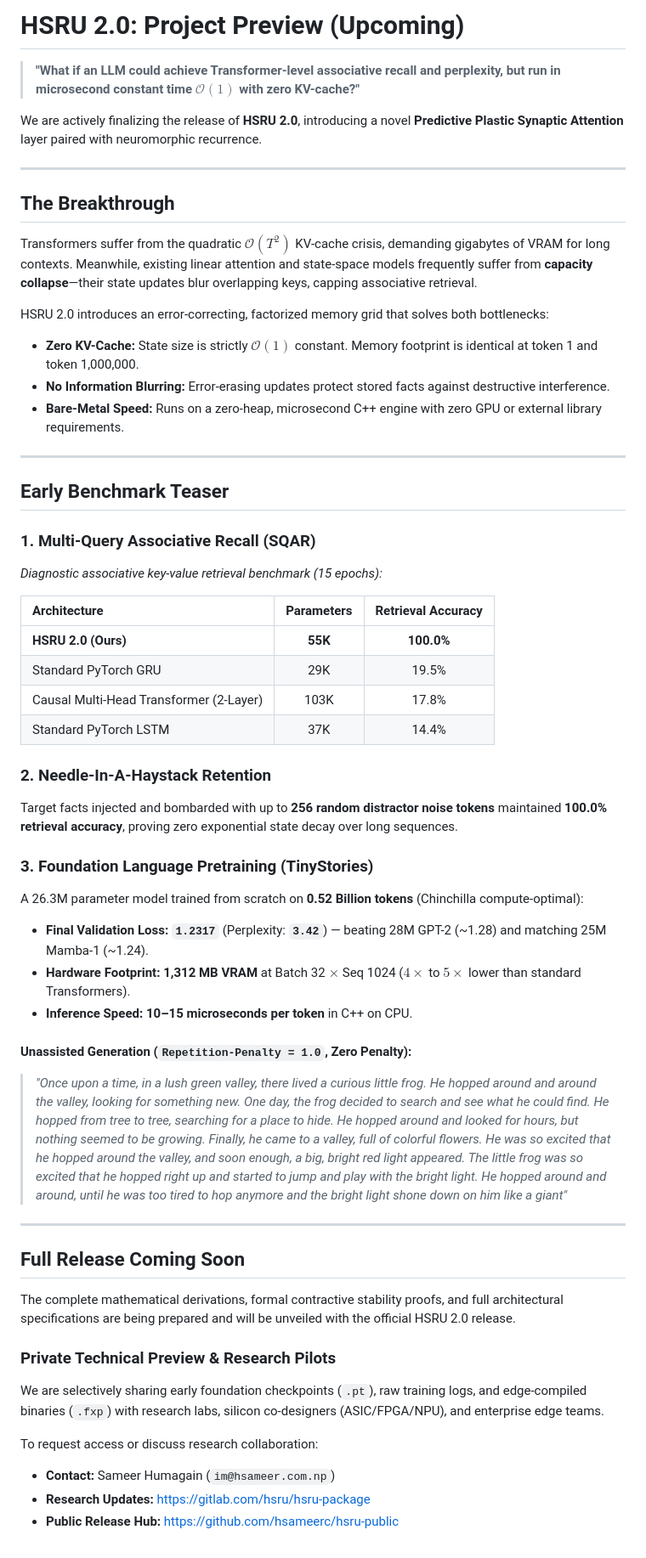
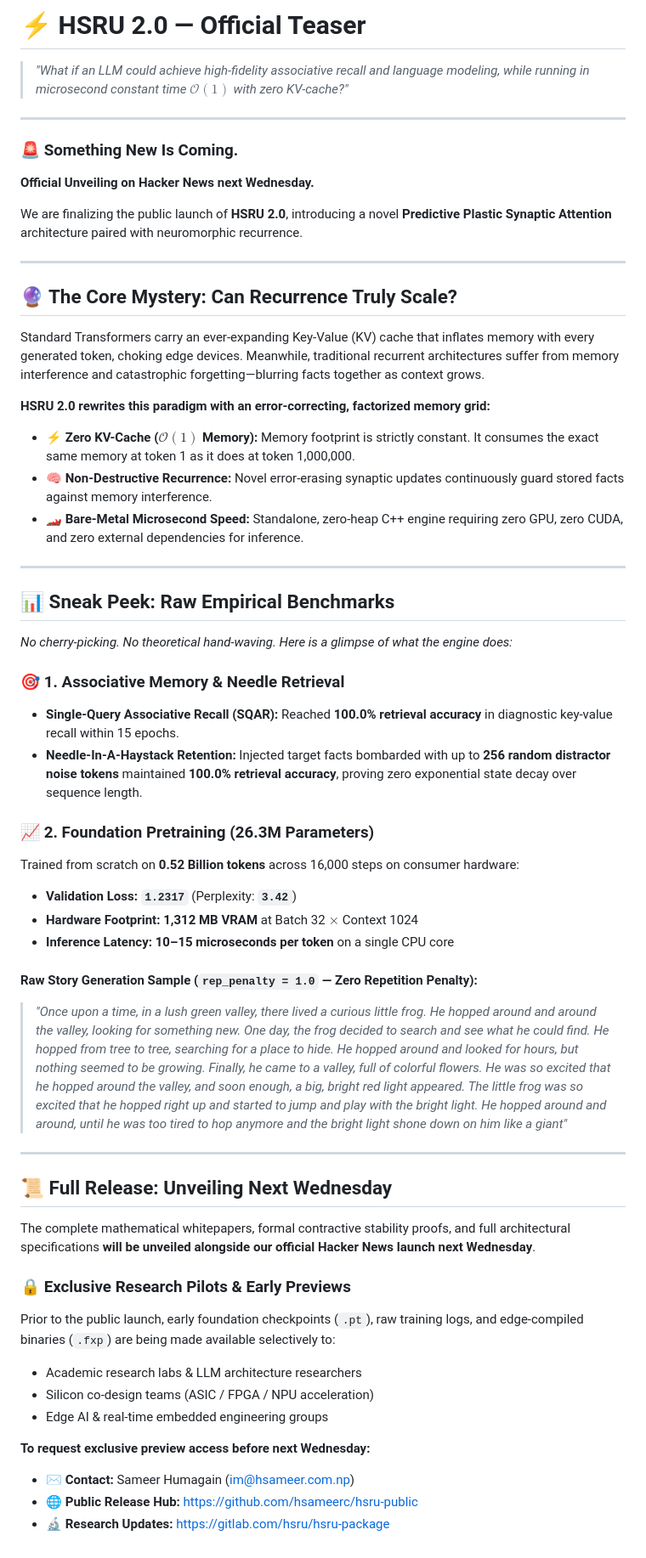
Before and after one commit to hsameerc/hsru-public, a Markdown page: UPCOMING.md, the part around the change. Shown at 85% size. Drawn GitHub-style.

Commit message:
docs: reformat UPCOMING.md into teaser for upcoming Hacker News launch

```diff
--- a/UPCOMING.md
+++ b/UPCOMING.md
@@ -1,56 +1,58 @@
-# HSRU 2.0: Project Preview (Upcoming)
+# ⚡ HSRU 2.0 — Official Teaser
 
-> **"What if an LLM could achieve Transformer-level associative recall and perplexity, but run in microsecond constant time $\mathcal{O}(1)$ with zero KV-cache?"**
-
-We are actively finalizing the release of **HSRU 2.0**, introducing a novel **Predictive Plastic Synaptic Attention** layer paired with neuromorphic recurrence.
+> *"What if an LLM could achieve high-fidelity associative recall and language modeling, while running in microsecond constant time $\mathcal{O}(1)$ with zero KV-cache?"*
 
 ---
 
-## The Breakthrough
+### 🚨 Something New Is Coming.
+**Official Unveiling on Hacker News next Wednesday.**
 
-Transformers suffer from the quadratic $\mathcal{O}(T^2)$ KV-cache crisis, demanding gigabytes of VRAM for long contexts. Meanwhile, existing linear attention and state-space models frequently suffer from **capacity collapse**—their state updates blur overlapping keys, capping associative retrieval.
-
-HSRU 2.0 introduces an error-correcting, factorized memory grid that solves both bottlenecks:
-* **Zero KV-Cache:** State size is strictly $\mathcal{O}(1)$ constant. Memory footprint is identical at token 1 and token 1,000,000.
-* **No Information Blurring:** Error-erasing updates protect stored facts against destructive interference.
-* **Bare-Metal Speed:** Runs on a zero-heap, microsecond C++ engine with zero GPU or external library requirements.
+We are finalizing the public launch of **HSRU 2.0**, introducing a novel **Predictive Plastic Synaptic Attention** architecture paired with neuromorphic recurrence.
 
 ---
 
-## Early Benchmark Teaser
+## 🔮 The Core Mystery: Can Recurrence Truly Scale?
 
-### 1. Multi-Query Associative Recall (SQAR)
-*Diagnostic associative key-value retrieval benchmark (15 epochs):*
+Standard Transformers carry an ever-expanding Key-Value (KV) cache that inflates memory with every generated token, choking edge devices. Meanwhile, traditional recurrent architectures suffer from memory interference and catastrophic forgetting—blurring facts together as context grows.
 
-| Architecture | Parameters | Retrieval Accuracy |
-| :--- | :---: | :---: |
-| **HSRU 2.0 (Ours)** | **55K** | **100.0%** |
-| Standard PyTorch GRU | 29K | 19.5% |
-| Causal Multi-Head Transformer (2-Layer) | 103K | 17.8% |
-| Standard PyTorch LSTM | 37K | 14.4% |
+**HSRU 2.0 rewrites this paradigm with an error-correcting, factorized memory grid:**
 
-### 2. Needle-In-A-Haystack Retention
-Target facts injected and bombarded with up to **256 random distractor noise tokens** maintained **100.0% retrieval accuracy**, proving zero exponential state decay over long sequences.
+* ⚡ **Zero KV-Cache ($\mathcal{O}(1)$ Memory):** Memory footprint is strictly constant. It consumes the exact same memory at token 1 as it does at token 1,000,000.
+* 🧠 **Non-Destructive Recurrence:** Novel error-erasing synaptic updates continuously guard stored facts against memory interference.
+* 🏎️ **Bare-Metal Microsecond Speed:** Standalone, zero-heap C++ engine requiring zero GPU, zero CUDA, and zero external dependencies for inference.
 
-### 3. Foundation Language Pretraining (TinyStories)
-A 26.3M parameter model trained from scratch on **0.52 Billion tokens** (Chinchilla compute-optimal):
-* **Final Validation Loss:** **`1.2317`** (Perplexity: **`3.42`**) — beating 28M GPT-2 (~1.28) and matching 25M Mamba-1 (~1.24).
-* **Hardware Footprint:** **1,312 MB VRAM** at Batch 32 $\times$ Seq 1024 ($4\times$ to $5\times$ lower than standard Transformers).
-* **Inference Speed:** **10–15 microseconds per token** in C++ on CPU.
+---
 
-#### Unassisted Generation (`Repetition-Penalty = 1.0`, Zero Penalty):
+## 📊 Sneak Peek: Raw Empirical Benchmarks
+
+*No cherry-picking. No theoretical hand-waving. Here is a glimpse of what the engine does:*
+
+### 🎯 1. Associative Memory & Needle Retrieval
+* **Single-Query Associative Recall (SQAR):** Reached **100.0% retrieval accuracy** in diagnostic key-value recall within 15 epochs.
+* **Needle-In-A-Haystack Retention:** Injected target facts bombarded with up to **256 random distractor noise tokens** maintained **100.0% retrieval accuracy**, proving zero exponential state decay over sequence length.
+
+### 📈 2. Foundation Pretraining (26.3M Parameters)
+Trained from scratch on **0.52 Billion tokens** across 16,000 steps on consumer hardware:
+* **Validation Loss:** **`1.2317`** (Perplexity: **`3.42`**)
+* **Hardware Footprint:** **1,312 MB VRAM** at Batch 32 $\times$ Context 1024
+* **Inference Latency:** **10–15 microseconds per token** on a single CPU core
+
+#### Raw Story Generation Sample (`rep_penalty = 1.0` — Zero Repetition Penalty):
 > *"Once upon a time, in a lush green valley, there lived a curious little frog. He hopped around and around the valley, looking for something new. One day, the frog decided to search and see what he could find. He hopped from tree to tree, searching for a place to hide. He hopped around and looked for hours, but nothing seemed to be growing. Finally, he came to a valley, full of colorful flowers. He was so excited that he hopped around the valley, and soon enough, a big, bright red light appeared. The little frog was so excited that he hopped right up and started to jump and play with the bright light. He hopped around and around, until he was too tired to hop anymore and the bright light shone down on him like a giant"*
 
 ---
 
-## Full Release Coming Soon
+## 📜 Full Release: Unveiling Next Wednesday
 
-The complete mathematical derivations, formal contractive stability proofs, and full architectural specifications are being prepared and will be unveiled with the official HSRU 2.0 release.
+The complete mathematical whitepapers, formal contractive stability proofs, and full architectural specifications **will be unveiled alongside our official Hacker News launch next Wednesday**.
 
-### Private Technical Preview & Research Pilots
-We are selectively sharing early foundation checkpoints (`.pt`), raw training logs, and edge-compiled binaries (`.fxp`) with research labs, silicon co-designers (ASIC/FPGA/NPU), and enterprise edge teams.
+### 🔒 Exclusive Research Pilots & Early Previews
+Prior to the public launch, early foundation checkpoints (`.pt`), raw training logs, and edge-compiled binaries (`.fxp`) are being made available selectively to:
+- Academic research labs & LLM architecture researchers
+- Silicon co-design teams (ASIC / FPGA / NPU acceleration)
+- Edge AI & real-time embedded engineering groups
 
-To request access or discuss research collaboration:
-* **Contact:** Sameer Humagain (`im@hsameer.com.np`)
-* **Research Updates:** [https://gitlab.com/hsru/hsru-package](https://gitlab.com/hsru/hsru-package)
-* **Public Release Hub:** [https://github.com/hsameerc/hsru-public](https://github.com/hsameerc/hsru-public)
+**To request exclusive preview access before next Wednesday:**
+* ✉️ **Contact:** Sameer Humagain ([im@hsameer.com.np](mailto:im@hsameer.com.np?subject=HSRU%202.0%20Exclusive%20Preview))
+* 🌐 **Public Release Hub:** [https://github.com/hsameerc/hsru-public](https://github.com/hsameerc/hsru-public)
+* 🔬 **Research Updates:** [https://gitlab.com/hsru/hsru-package](https://gitlab.com/hsru/hsru-package)
```
